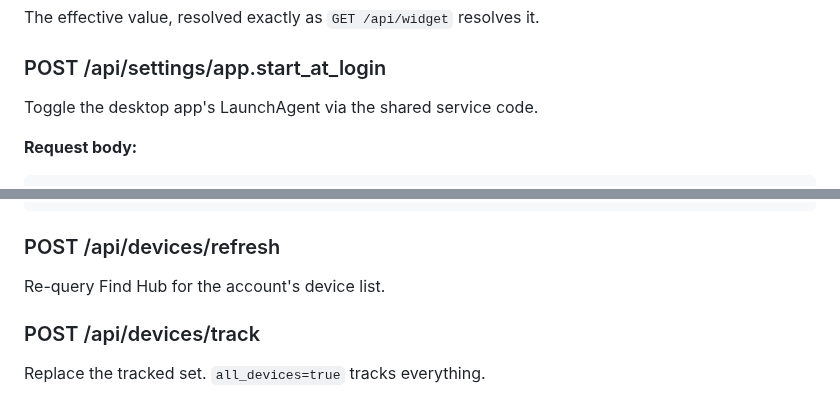
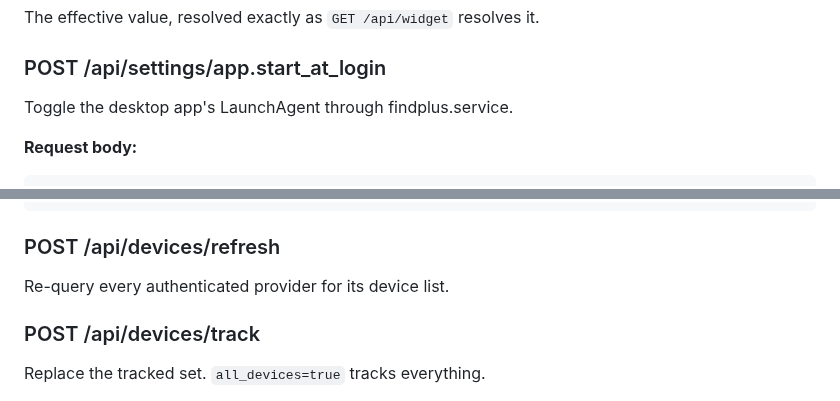
Before and after one commit to acamarata/findplus, a Markdown page: .github/wiki/API-reference.md, 2 parts joined by grey strips. GitHub-like rendering.

Commit message:
docs(E1): regenerate API-reference for the provider refresh and start-at-login changes (CI-3)

````diff
--- a/.github/wiki/API-reference.md
+++ b/.github/wiki/API-reference.md
@@ -95,7 +95,7 @@ Get Start At Login
 The effective value, resolved exactly as `GET /api/widget` resolves it.
 
 ### POST /api/settings/app.start_at_login
-Toggle the desktop app's LaunchAgent via the shared service code.
+Toggle the desktop app's LaunchAgent through findplus.service.
 
 **Request body:**
 ```json
@@ -260,7 +260,7 @@ Set which device the dashboard focuses on first.
 ```
 
 ### POST /api/devices/refresh
-Re-query Find Hub for the account's device list.
+Re-query every authenticated provider for its device list.
 
 ### POST /api/devices/track
 Replace the tracked set. `all_devices=true` tracks everything.
````
